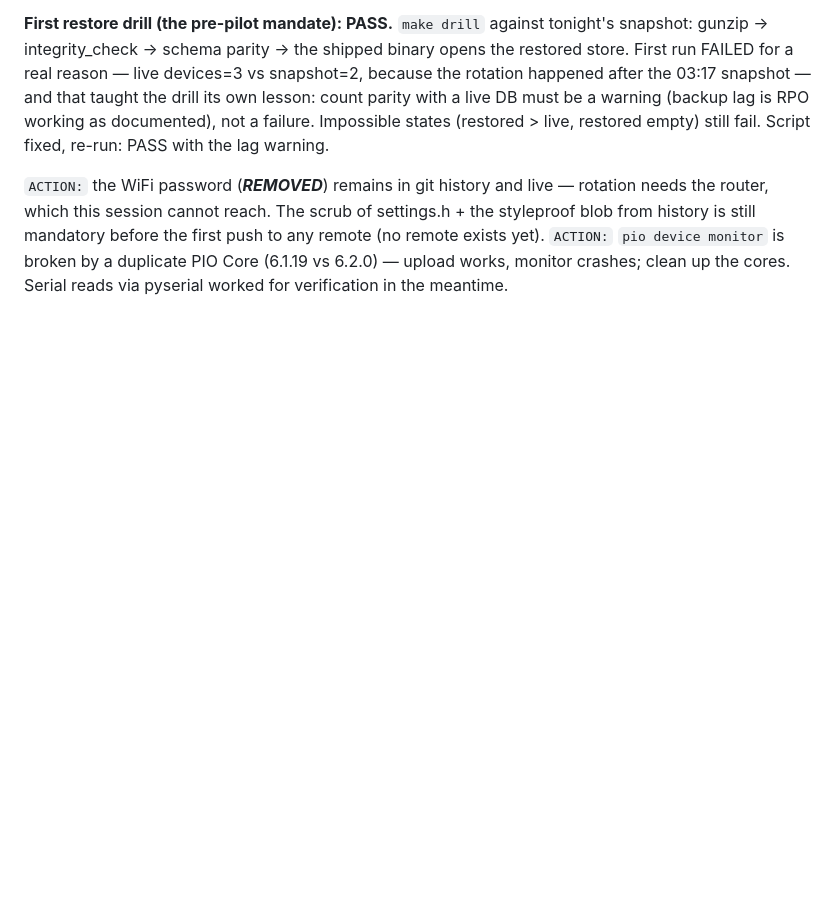
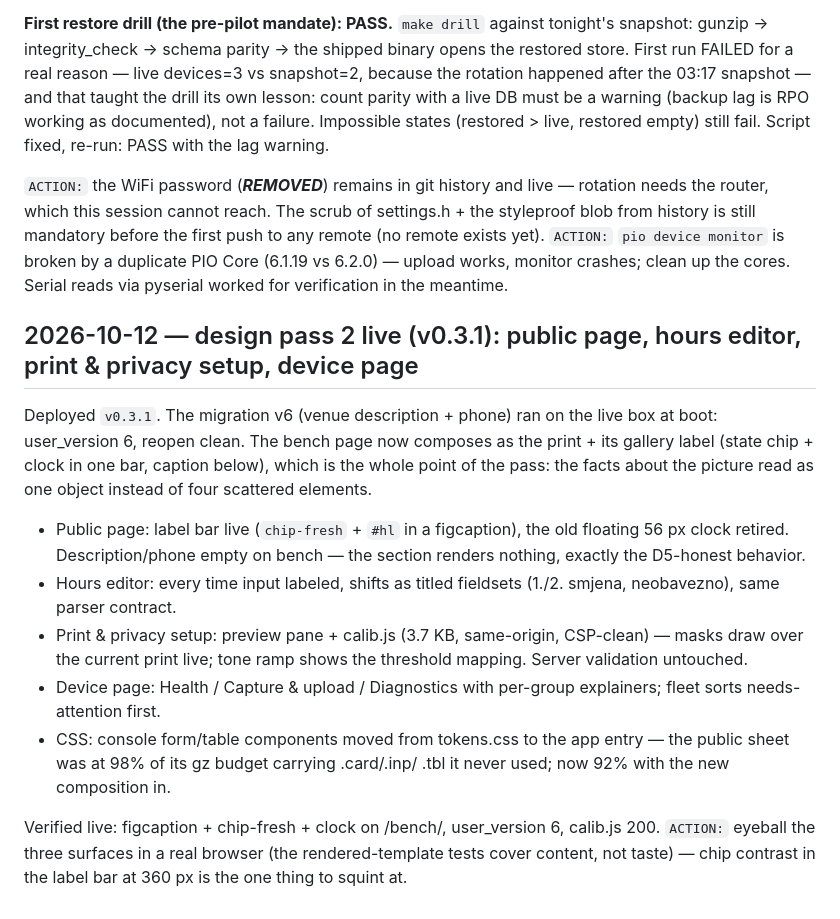
Before and after one commit to Punff/guzva, a Markdown page: docs/ops-log.md, the part around the change. GitHub-like rendering; blank space fills up the shorter version.

Commit message:
docs: design pass 2 shipped as v0.3.1 — status, ops-log, plan progress

```diff
--- a/docs/ops-log.md
+++ b/docs/ops-log.md
@@ -460,3 +460,30 @@ the first push to any remote (no remote exists yet).
 `ACTION:` `pio device monitor` is broken by a duplicate PIO Core
 (6.1.19 vs 6.2.0) — upload works, monitor crashes; clean up the cores.
 Serial reads via pyserial worked for verification in the meantime.
+
+## 2026-10-12 — design pass 2 live (v0.3.1): public page, hours editor, print & privacy setup, device page
+
+Deployed `v0.3.1`. The migration v6 (venue description + phone) ran on the
+live box at boot: user_version 6, reopen clean. The bench page now composes
+as the print + its gallery label (state chip + clock in one bar, caption
+below), which is the whole point of the pass: the facts about the picture
+read as one object instead of four scattered elements.
+
+- Public page: label bar live (`chip-fresh` + `#hl` in a figcaption), the
+  old floating 56 px clock retired. Description/phone empty on bench — the
+  section renders nothing, exactly the D5-honest behavior.
+- Hours editor: every time input labeled, shifts as titled fieldsets
+  (1./2. smjena, neobavezno), same parser contract.
+- Print & privacy setup: preview pane + calib.js (3.7 KB, same-origin,
+  CSP-clean) — masks draw over the current print live; tone ramp shows the
+  threshold mapping. Server validation untouched.
+- Device page: Health / Capture & upload / Diagnostics with per-group
+  explainers; fleet sorts needs-attention first.
+- CSS: console form/table components moved from tokens.css to the app
+  entry — the public sheet was at 98% of its gz budget carrying .card/.inp/
+  .tbl it never used; now 92% with the new composition in.
+
+Verified live: figcaption + chip-fresh + clock on /bench/, user_version 6,
+calib.js 200. `ACTION:` eyeball the three surfaces in a real browser (the
+rendered-template tests cover content, not taste) — chip contrast in the
+label bar at 360 px is the one thing to squint at.
```
Also changed, not shown: docs/design-pass2.md (+7 -1 lines), docs/maintenance.md (+8 -0 lines).
